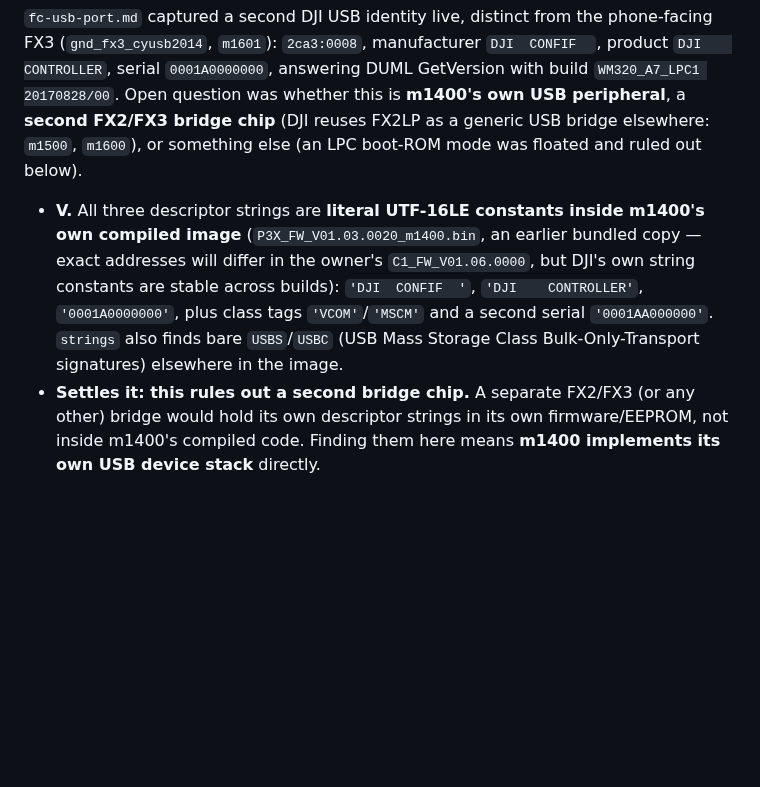
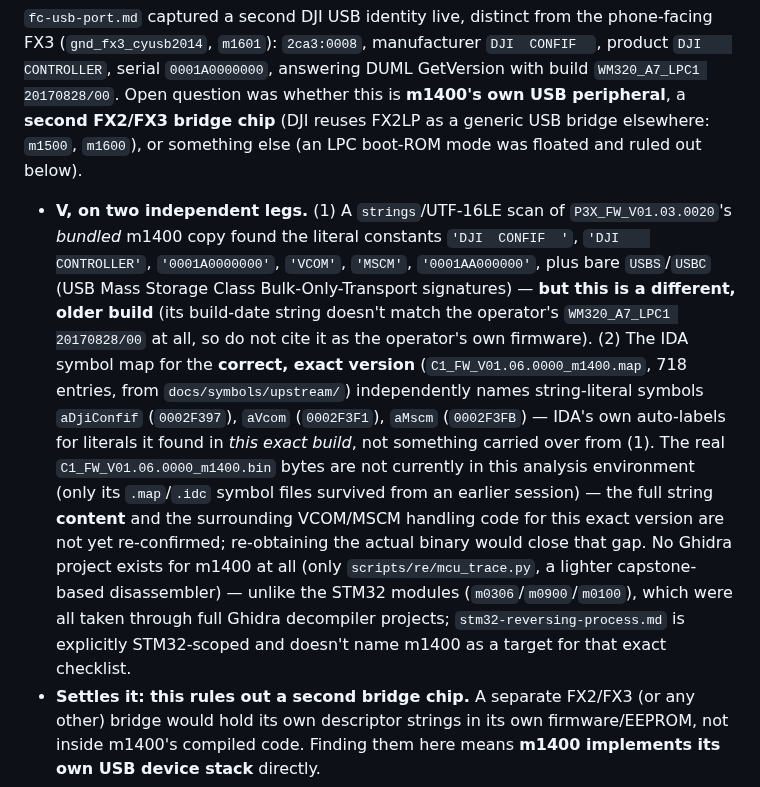
Before and after one commit to awto-au/awto-dji, a Markdown page: docs/ground-upgrade-path.md, the part around the change. Rendered like a GitHub page; blank space fills up the shorter version.

```diff
--- a/docs/ground-upgrade-path.md
+++ b/docs/ground-upgrade-path.md
@@ -116,12 +116,23 @@ Air-side counterpart: `docs/fpga-upgrade-path.md`, `docs/fpga-bringup.md`.
 a **second FX2/FX3 bridge chip** (DJI reuses FX2LP as a generic USB bridge elsewhere: `m1500`,
 `m1600`), or something else (an LPC boot-ROM mode was floated and ruled out below).
 
-- **V.** All three descriptor strings are **literal UTF-16LE constants inside m1400's own
-  compiled image** (`P3X_FW_V01.03.0020_m1400.bin`, an earlier bundled copy — exact addresses
-  will differ in the owner's `C1_FW_V01.06.0000`, but DJI's own string constants are stable
-  across builds): `'DJI  CONFIF  '`, `'DJI    CONTROLLER'`, `'0001A0000000'`, plus class tags
-  `'VCOM'`/`'MSCM'` and a second serial `'0001AA000000'`. `strings` also finds bare `USBS`/`USBC`
-  (USB Mass Storage Class Bulk-Only-Transport signatures) elsewhere in the image.
+- **V, on two independent legs.** (1) A `strings`/UTF-16LE scan of `P3X_FW_V01.03.0020`'s
+  *bundled* m1400 copy found the literal constants `'DJI  CONFIF  '`, `'DJI    CONTROLLER'`,
+  `'0001A0000000'`, `'VCOM'`, `'MSCM'`, `'0001AA000000'`, plus bare `USBS`/`USBC` (USB Mass
+  Storage Class Bulk-Only-Transport signatures) — **but this is a different, older build**
+  (its build-date string doesn't match the operator's `WM320_A7_LPC1 20170828/00` at all, so
+  do not cite it as the operator's own firmware). (2) The IDA symbol map for the **correct,
+  exact version** (`C1_FW_V01.06.0000_m1400.map`, 718 entries, from `docs/symbols/upstream/`)
+  independently names string-literal symbols `aDjiConfif` (`0002F397`), `aVcom` (`0002F3F1`),
+  `aMscm` (`0002F3FB`) — IDA's own auto-labels for literals it found in *this exact build*, not
+  something carried over from (1). The real `C1_FW_V01.06.0000_m1400.bin` bytes are not
+  currently in this analysis environment (only its `.map`/`.idc` symbol files survived from an
+  earlier session) — the full string **content** and the surrounding VCOM/MSCM handling code
+  for this exact version are not yet re-confirmed; re-obtaining the actual binary would close
+  that gap. No Ghidra project exists for m1400 at all (only `scripts/re/mcu_trace.py`, a
+  lighter capstone-based disassembler) — unlike the STM32 modules (`m0306`/`m0900`/`m0100`),
+  which were all taken through full Ghidra decompiler projects; `stm32-reversing-process.md` is
+  explicitly STM32-scoped and doesn't name m1400 as a target for that exact checklist.
 - **Settles it: this rules out a second bridge chip.** A separate FX2/FX3 (or any other) bridge
   would hold its own descriptor strings in its own firmware/EEPROM, not inside m1400's compiled
   code. Finding them here means **m1400 implements its own USB device stack** directly.
```
Also changed, not shown: docs/HISTORY.md (+12 -6 lines).
